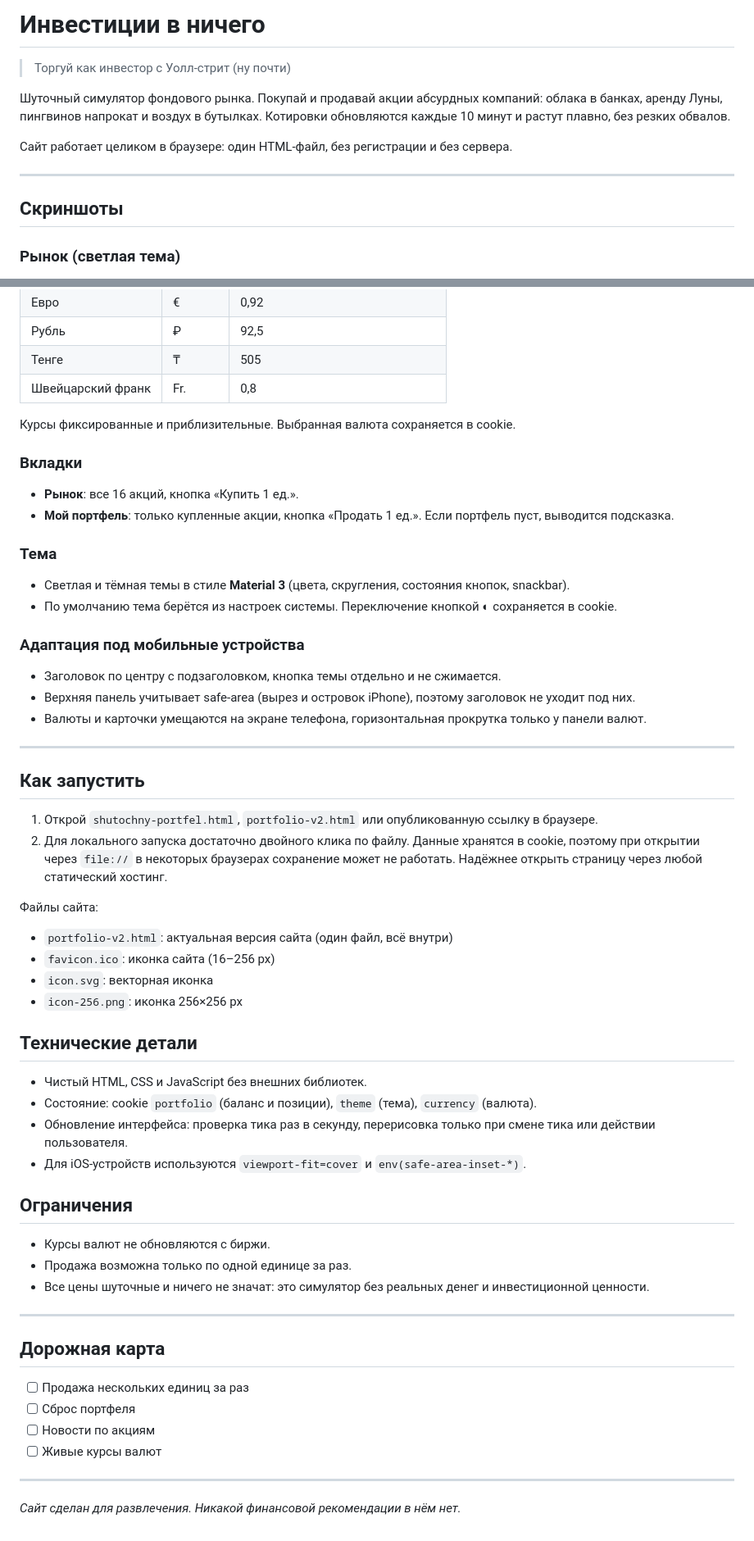
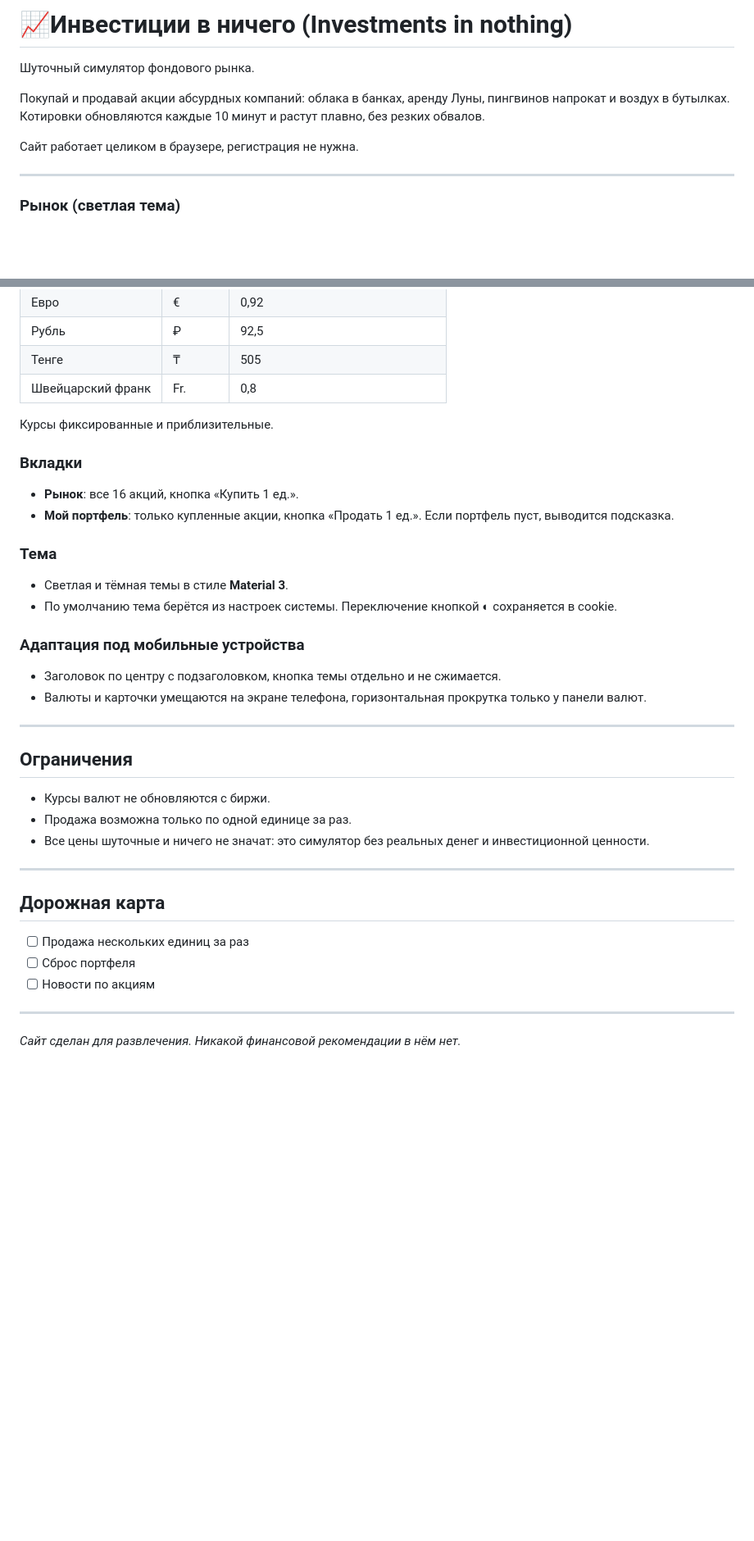
Before and after one commit to XQR4D/investinnothing, a Markdown page: README.md, 2 parts joined by grey strips. Shown at 82% size. Rendered like a GitHub page; blank space fills up the shorter version.

Commit message:
upd readme

```diff
--- a/README.md
+++ b/README.md
@@ -1,13 +1,11 @@
-# Инвестиции в ничего
+# 📈Инвестиции в ничего (Investments in nothing)
 
-> Торгуй как инвестор с Уолл-стрит (ну почти)
+Шуточный симулятор фондового рынка.
 
-Шуточный симулятор фондового рынка. Покупай и продавай акции абсурдных компаний: облака в банках, аренду Луны, пингвинов напрокат и воздух в бутылках. Котировки обновляются каждые 10 минут и растут плавно, без резких обвалов.
+Покупай и продавай акции абсурдных компаний: облака в банках, аренду Луны, пингвинов напрокат и воздух в бутылках. Котировки обновляются каждые 10 минут и растут плавно, без резких обвалов.
 
-Сайт работает целиком в браузере: один HTML-файл, без регистрации и без сервера.
+Сайт работает целиком в браузере, регистрация не нужна.
 
 ---
 
-## Скриншоты
-
 ### Рынок (светлая тема)
@@ -91,41 +84,21 @@
 | Тенге | ₸ | 505 |
 | Швейцарский франк | Fr. | 0,8 |
 
-Курсы фиксированные и приблизительные. Выбранная валюта сохраняется в cookie.
+Курсы фиксированные и приблизительные.
 
 ### Вкладки
 - **Рынок**: все 16 акций, кнопка «Купить 1 ед.».
 - **Мой портфель**: только купленные акции, кнопка «Продать 1 ед.». Если портфель пуст, выводится подсказка.
 
 ### Тема
-- Светлая и тёмная темы в стиле **Material 3** (цвета, скругления, состояния кнопок, snackbar).
+- Светлая и тёмная темы в стиле **Material 3**.
 - По умолчанию тема берётся из настроек системы. Переключение кнопкой ◐ сохраняется в cookie.
 
 ### Адаптация под мобильные устройства
 - Заголовок по центру с подзаголовком, кнопка темы отдельно и не сжимается.
-- Верхняя панель учитывает safe-area (вырез и островок iPhone), поэтому заголовок не уходит под них.
 - Валюты и карточки умещаются на экране телефона, горизонтальная прокрутка только у панели валют.
 
 ---
-
-## Как запустить
-
-1. Открой `shutochny-portfel.html`, `portfolio-v2.html` или опубликованную ссылку в браузере.
-2. Для локального запуска достаточно двойного клика по файлу. Данные хранятся в cookie, поэтому при открытии через `file://` в некоторых браузерах сохранение может не работать. Надёжнее открыть страницу через любой статический хостинг.
-
-Файлы сайта:
-
-- `portfolio-v2.html`: актуальная версия сайта (один файл, всё внутри)
-- `favicon.ico`: иконка сайта (16–256 px)
-- `icon.svg`: векторная иконка
-- `icon-256.png`: иконка 256×256 px
-
-## Технические детали
-
-- Чистый HTML, CSS и JavaScript без внешних библиотек.
-- Состояние: cookie `portfolio` (баланс и позиции), `theme` (тема), `currency` (валюта).
-- Обновление интерфейса: проверка тика раз в секунду, перерисовка только при смене тика или действии пользователя.
-- Для iOS-устройств используются `viewport-fit=cover` и `env(safe-area-inset-*)`.
 
 ## Ограничения
 
@@ -140,7 +113,6 @@
 - [ ] Продажа нескольких единиц за раз
 - [ ] Сброс портфеля
 - [ ] Новости по акциям
-- [ ] Живые курсы валют
 
 ---
 
```
Also changed, not shown: other parts of README.md (+7 -12 lines).
